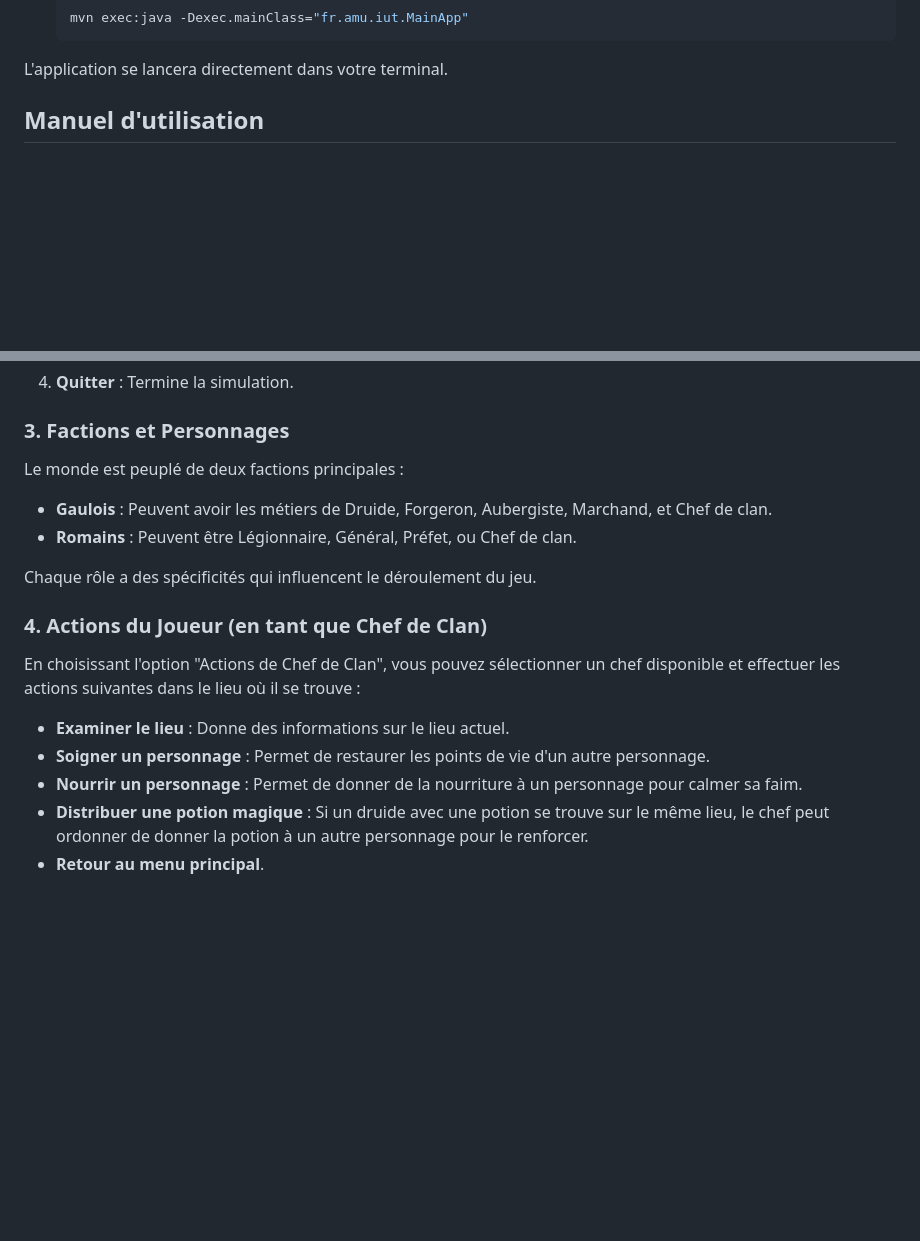
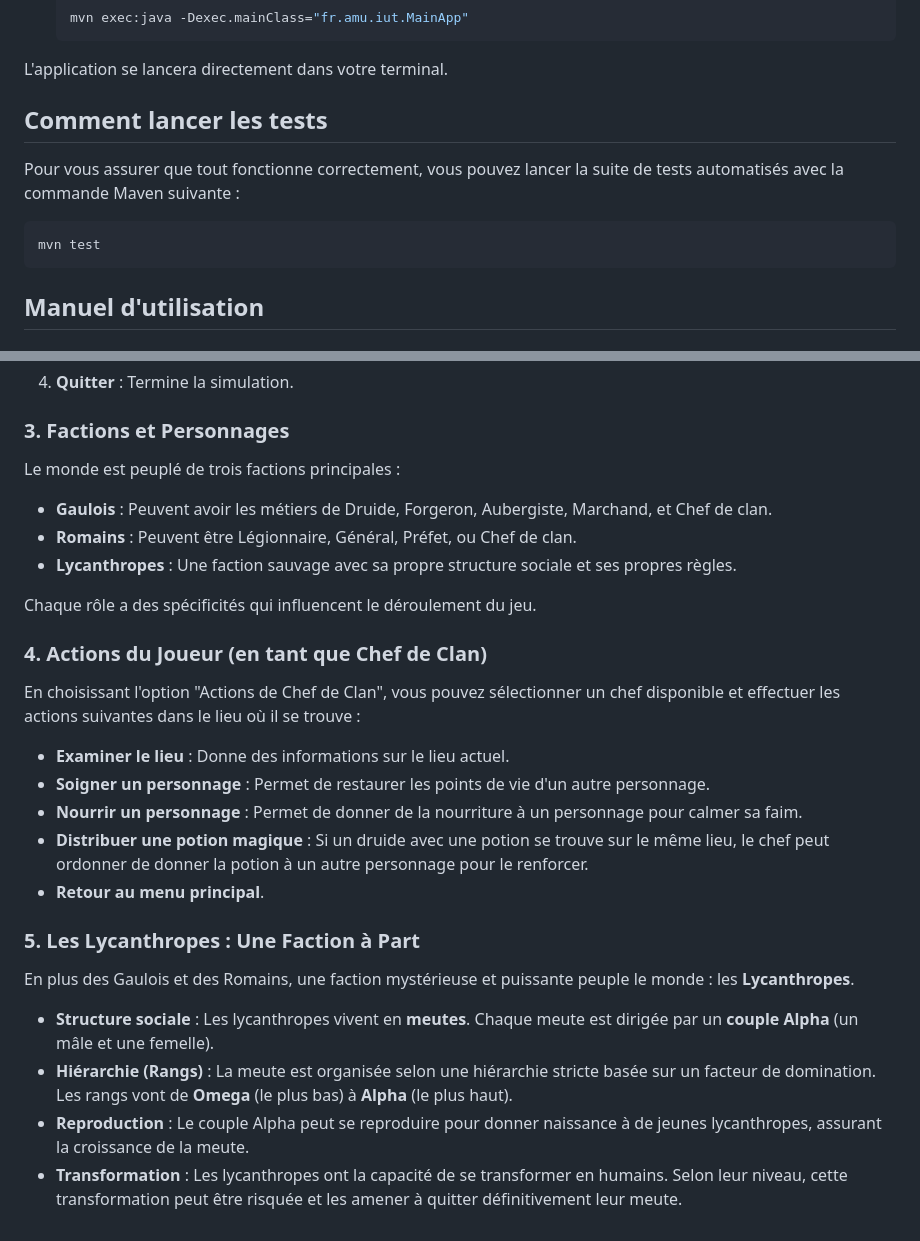
Before and after one commit to julesfuselier/projet_qualite-dev_S3, a Markdown page: README.md, 2 parts joined by grey strips. Rendered like a GitHub page; blank space fills up the shorter version.

Commit message:
Précision dans README.md

````diff
--- a/README.md
+++ b/README.md
@@ -25,6 +25,14 @@ Pour compiler et exécuter ce projet, vous aurez besoin de :
     ```
 
 L'application se lancera directement dans votre terminal.
+
+## Comment lancer les tests
+
+Pour vous assurer que tout fonctionne correctement, vous pouvez lancer la suite de tests automatisés avec la commande Maven suivante :
+
+```bash
+mvn test
+```
 
 ## Manuel d'utilisation
 
@@ -55,10 +63,11 @@ Le jeu est structuré en tours. Le menu principal vous offre plusieurs options :
 
 ### 3. Factions et Personnages
 
-Le monde est peuplé de deux factions principales :
+Le monde est peuplé de trois factions principales :
 
 -   **Gaulois** : Peuvent avoir les métiers de Druide, Forgeron, Aubergiste, Marchand, et Chef de clan.
 -   **Romains** : Peuvent être Légionnaire, Général, Préfet, ou Chef de clan.
+-   **Lycanthropes** : Une faction sauvage avec sa propre structure sociale et ses propres règles.
 
 Chaque rôle a des spécificités qui influencent le déroulement du jeu.
 
@@ -71,3 +80,12 @@ En choisissant l'option "Actions de Chef de Clan", vous pouvez sélectionner un
 -   **Nourrir un personnage** : Permet de donner de la nourriture à un personnage pour calmer sa faim.
 -   **Distribuer une potion magique** : Si un druide avec une potion se trouve sur le même lieu, le chef peut ordonner de donner la potion à un autre personnage pour le renforcer.
 -   **Retour au menu principal**.
+
+### 5. Les Lycanthropes : Une Faction à Part
+
+En plus des Gaulois et des Romains, une faction mystérieuse et puissante peuple le monde : les **Lycanthropes**.
+
+-   **Structure sociale** : Les lycanthropes vivent en **meutes**. Chaque meute est dirigée par un **couple Alpha** (un mâle et une femelle).
+-   **Hiérarchie (Rangs)** : La meute est organisée selon une hiérarchie stricte basée sur un facteur de domination. Les rangs vont de **Omega** (le plus bas) à **Alpha** (le plus haut).
+-   **Reproduction** : Le couple Alpha peut se reproduire pour donner naissance à de jeunes lycanthropes, assurant la croissance de la meute.
+-   **Transformation** : Les lycanthropes ont la capacité de se transformer en humains. Selon leur niveau, cette transformation peut être risquée et les amener à quitter définitivement leur meute.
````
